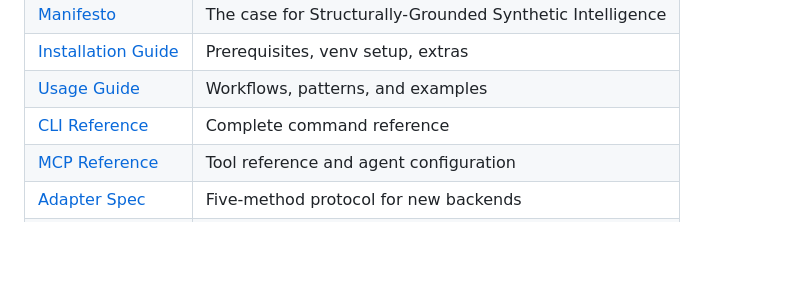
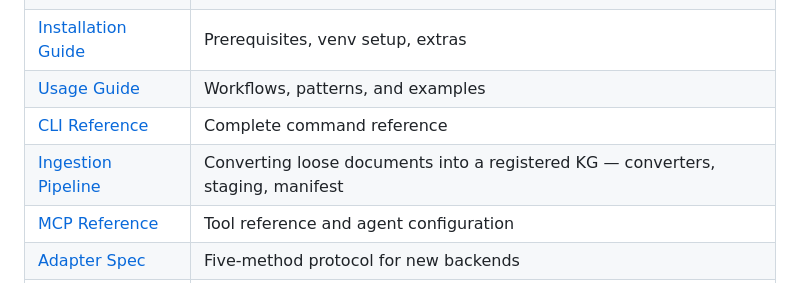
Before and after one commit to Flux-Frontiers/KGRAG, a Markdown page: README.md, the part around the change. GitHub-like rendering; blank space fills up the shorter version.

```diff
--- a/README.md
+++ b/README.md
@@ -156,6 +156,7 @@ Tools span three groups: **core KG** (`kgrag_stats`, `kgrag_list`, `kgrag_info`,
 | [Installation Guide](docs/INSTALLATION.md) | Prerequisites, venv setup, extras |
 | [Usage Guide](docs/USAGE.md) | Workflows, patterns, and examples |
 | [CLI Reference](docs/CLI_REFERENCE.md) | Complete command reference |
+| [Ingestion Pipeline](docs/INGESTION.md) | Converting loose documents into a registered KG — converters, staging, manifest |
 | [MCP Reference](docs/MCP.md) | Tool reference and agent configuration |
 | [Adapter Spec](docs/ADAPTER_SPEC.md) | Five-method protocol for new backends |
 | [Troubleshooting](docs/TROUBLESHOOTING.md) | Common issues and fixes |
```
Also changed, not shown: docs/INGESTION.md (added, +468 -0 lines), docs/README.md (+1 -0 lines).
